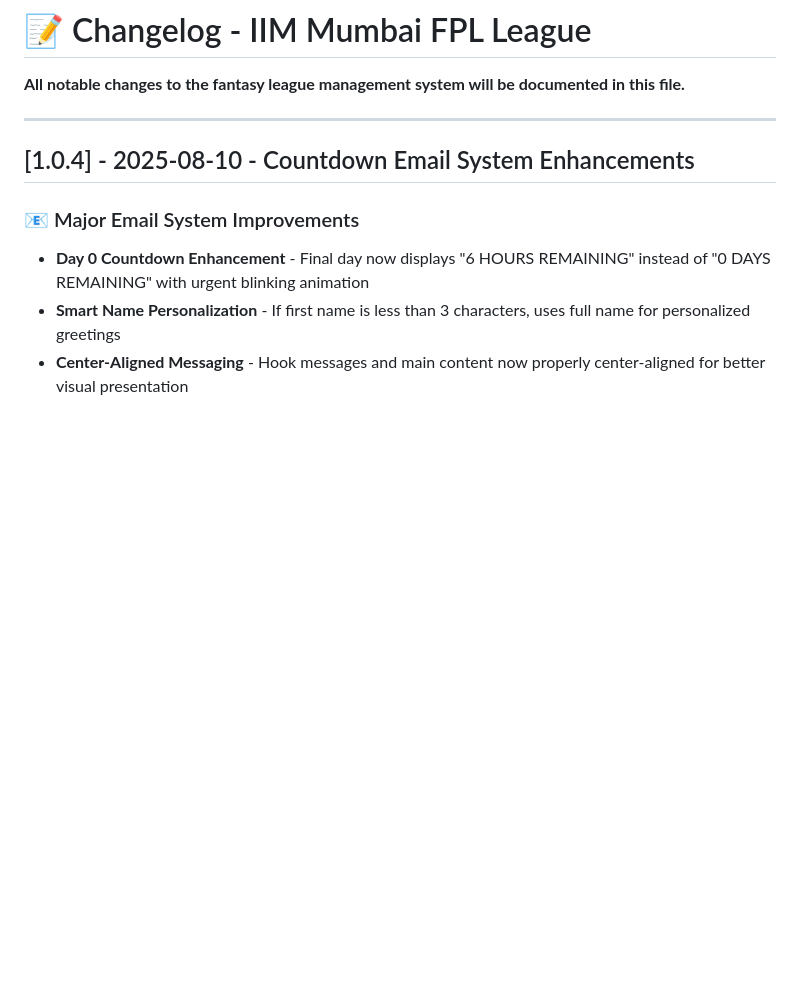
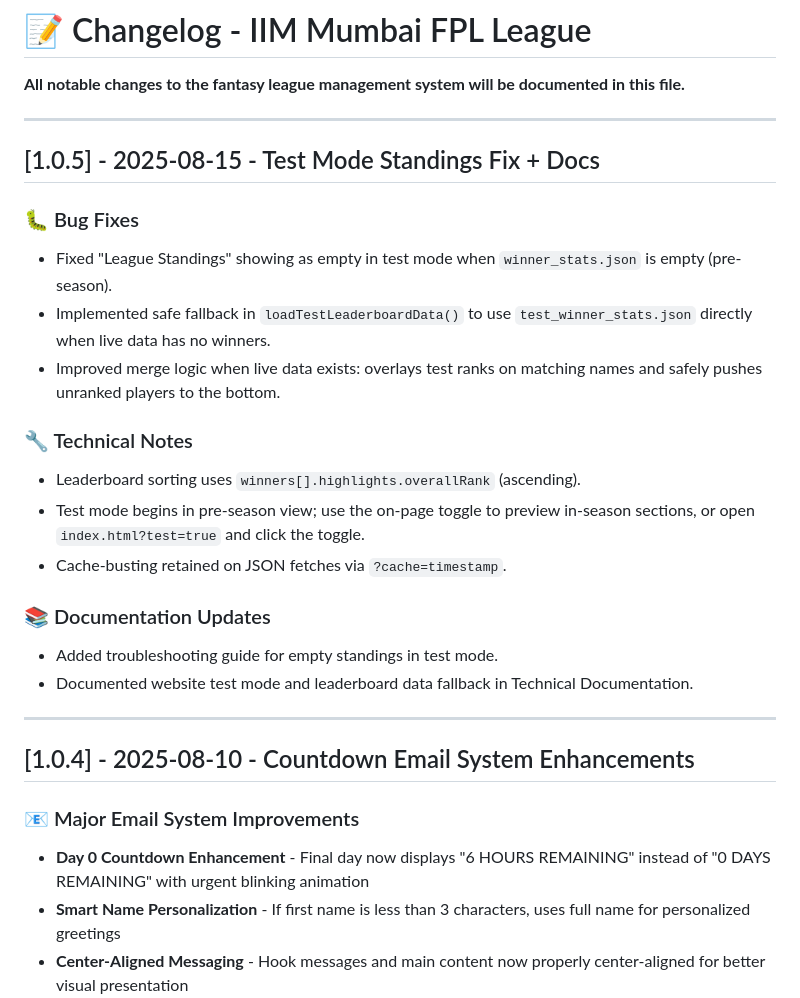
Before and after one commit to adigunners/adigunners.github.io, a Markdown page: docs/CHANGELOG.md, the part around the change. Drawn GitHub-style; blank space fills up the shorter version.

Commit message:
document test‑mode standings fallback and fix guide

```diff
--- a/docs/CHANGELOG.md
+++ b/docs/CHANGELOG.md
@@ -1,6 +1,27 @@
 # 📝 Changelog - IIM Mumbai FPL League
 
 **All notable changes to the fantasy league management system will be documented in this file.**
+
+---
+
+## [1.0.5] - 2025-08-15 - Test Mode Standings Fix + Docs
+
+### 🐛 Bug Fixes
+
+- Fixed "League Standings" showing as empty in test mode when `winner_stats.json` is empty (pre-season).
+- Implemented safe fallback in `loadTestLeaderboardData()` to use `test_winner_stats.json` directly when live data has no winners.
+- Improved merge logic when live data exists: overlays test ranks on matching names and safely pushes unranked players to the bottom.
+
+### 🔧 Technical Notes
+
+- Leaderboard sorting uses `winners[].highlights.overallRank` (ascending).
+- Test mode begins in pre-season view; use the on-page toggle to preview in-season sections, or open `index.html?test=true` and click the toggle.
+- Cache-busting retained on JSON fetches via `?cache=timestamp`.
+
+### 📚 Documentation Updates
+
+- Added troubleshooting guide for empty standings in test mode.
+- Documented website test mode and leaderboard data fallback in Technical Documentation.
 
 ---
 
```
Also changed, not shown: docs/TECHNICAL_DOCUMENTATION.md (+8 -1 lines), docs/TROUBLESHOOTING.md (added, +43 -0 lines).
